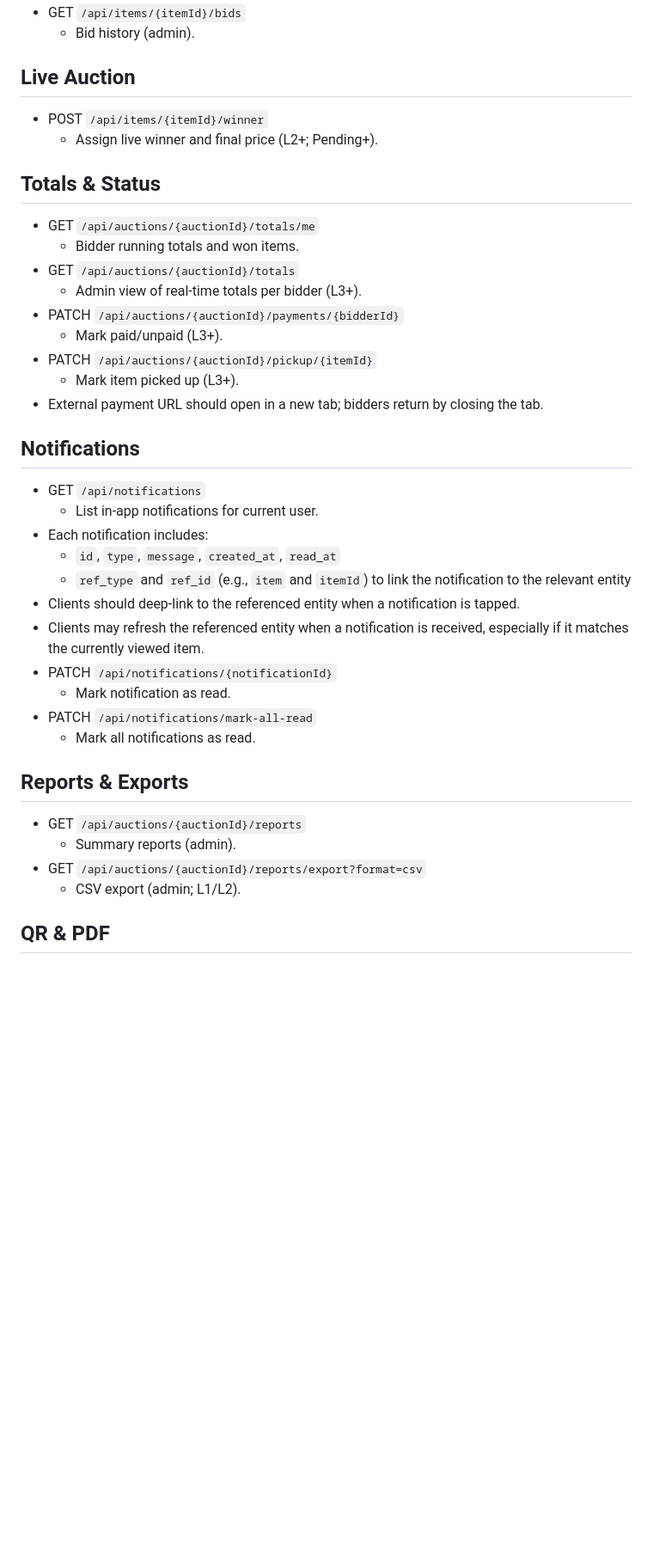
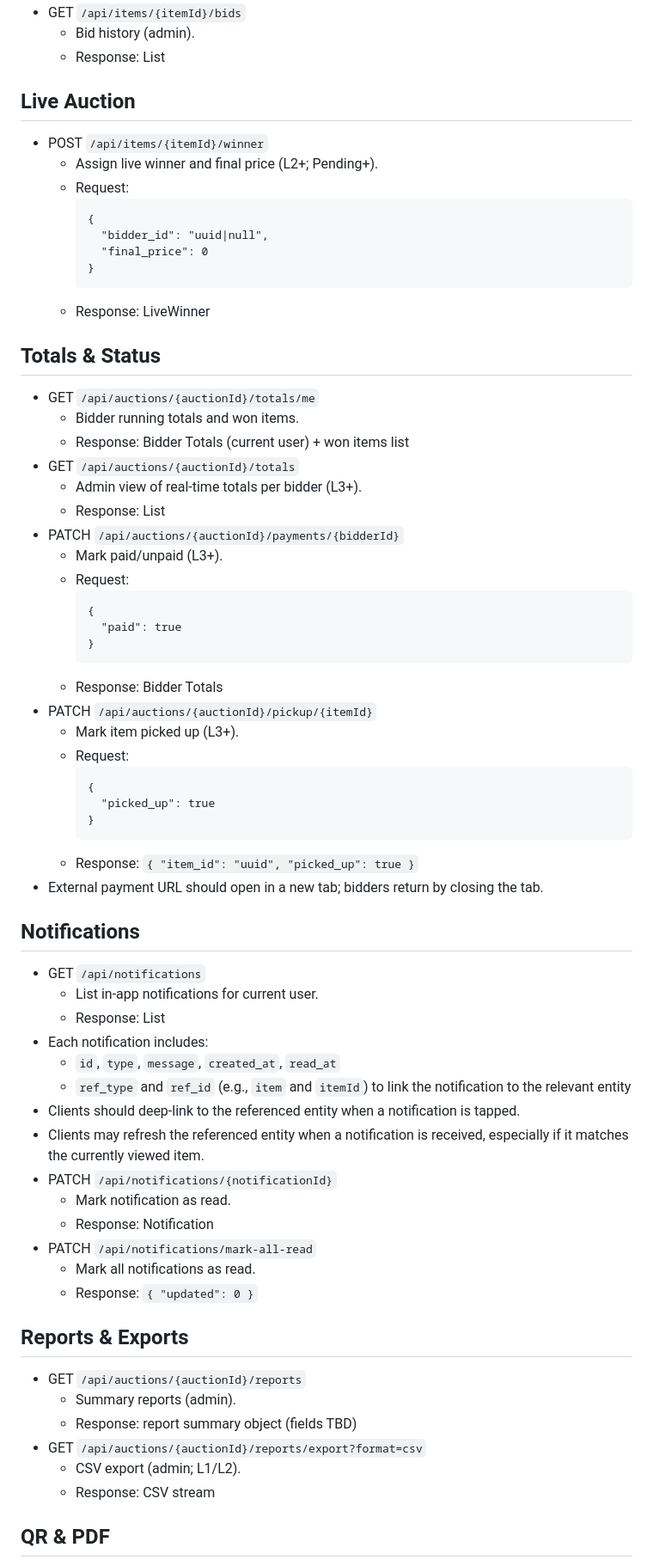
Before and after one commit to kaychoro/tecs-auction, a Markdown page: agents/notes/api_spec.md, the part around one of its changes. Shown at 86% size. GitHub-like rendering; blank space fills up the shorter version.

````diff
--- a/agents/notes/api_spec.md
+++ b/agents/notes/api_spec.md
@@ -176,24 +295,50 @@ Notes:
 - GET `/api/items/{itemId}/bids`
   - Bid history (admin).
+  - Response: List<Bid>
 
 ## Live Auction
 - POST `/api/items/{itemId}/winner`
   - Assign live winner and final price (L2+; Pending+).
+  - Request:
+    ```
+    {
+      "bidder_id": "uuid|null",
+      "final_price": 0
+    }
+    ```
+  - Response: LiveWinner
 
 ## Totals & Status
 - GET `/api/auctions/{auctionId}/totals/me`
   - Bidder running totals and won items.
+  - Response: Bidder Totals (current user) + won items list
 - GET `/api/auctions/{auctionId}/totals`
   - Admin view of real-time totals per bidder (L3+).
+  - Response: List<Bidder Totals>
 - PATCH `/api/auctions/{auctionId}/payments/{bidderId}`
   - Mark paid/unpaid (L3+).
+  - Request:
+    ```
+    {
+      "paid": true
+    }
+    ```
+  - Response: Bidder Totals
 - PATCH `/api/auctions/{auctionId}/pickup/{itemId}`
   - Mark item picked up (L3+).
+  - Request:
+    ```
+    {
+      "picked_up": true
+    }
+    ```
+  - Response: `{ "item_id": "uuid", "picked_up": true }`
 - External payment URL should open in a new tab; bidders return by closing the tab.
 
 ## Notifications
 - GET `/api/notifications`
   - List in-app notifications for current user.
+  - Response: List<Notification>
 - Each notification includes:
   - `id`, `type`, `message`, `created_at`, `read_at`
   - `ref_type` and `ref_id` (e.g., `item` and `itemId`) to link the notification to the relevant entity
@@ -201,14 +346,18 @@ Notes:
 - Clients may refresh the referenced entity when a notification is received, especially if it matches the currently viewed item.
 - PATCH `/api/notifications/{notificationId}`
   - Mark notification as read.
+  - Response: Notification
 - PATCH `/api/notifications/mark-all-read`
   - Mark all notifications as read.
+  - Response: `{ "updated": 0 }`
 
 ## Reports & Exports
 - GET `/api/auctions/{auctionId}/reports`
   - Summary reports (admin).
+  - Response: report summary object (fields TBD)
 - GET `/api/auctions/{auctionId}/reports/export?format=csv`
   - CSV export (admin; L1/L2).
+  - Response: CSV stream
 
 ## QR & PDF
 - GET `/api/items/{itemId}/qr`
````
Also changed, not shown: other parts of agents/notes/api_spec.md (+121 -0 lines).
